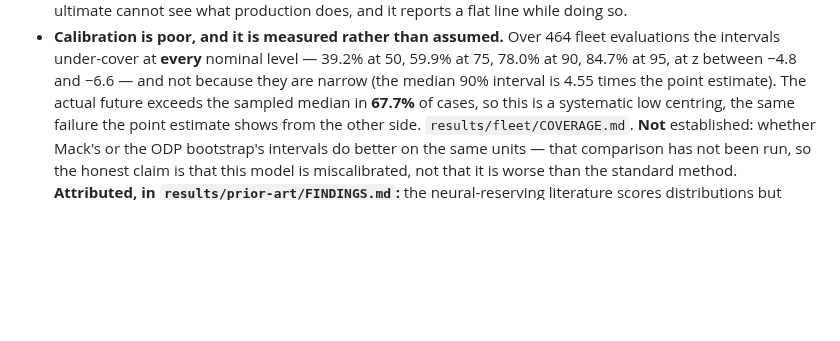
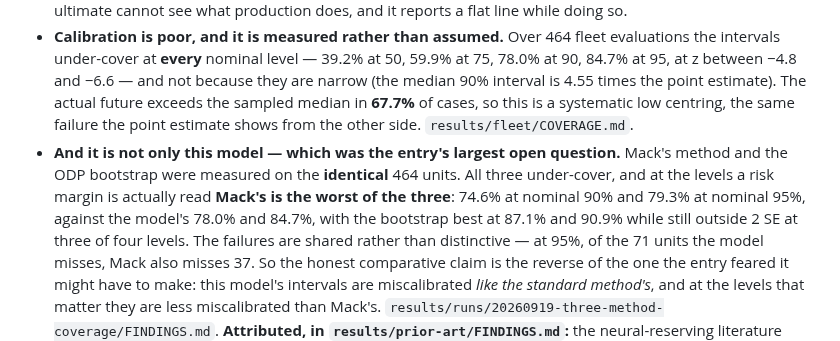
Before and after one commit to IFoA-ADSWP/tabpfn-reserving, a Markdown page: docs/submission.md, the part around the change. Drawn GitHub-style; blank space fills up the shorter version.

```diff
--- a/docs/submission.md
+++ b/docs/submission.md
@@ -65,9 +65,15 @@ must reproduce the incumbent before any comparison means anything.
   under-cover at **every** nominal level — 39.2% at 50, 59.9% at 75, 78.0% at 90, 84.7% at 95, at z between
   −4.8 and −6.6 — and not because they are narrow (the median 90% interval is 4.55 times the point estimate).
   The actual future exceeds the sampled median in **67.7%** of cases, so this is a systematic low centring, the
-  same failure the point estimate shows from the other side. `results/fleet/COVERAGE.md`. **Not** established:
-  whether Mack's or the ODP bootstrap's intervals do better on the same units — that comparison has not been
-  run, so the honest claim is that this model is miscalibrated, not that it is worse than the standard method.
+  same failure the point estimate shows from the other side. `results/fleet/COVERAGE.md`.
+- **And it is not only this model — which was the entry's largest open question.** Mack's method and the ODP
+  bootstrap were measured on the **identical** 464 units. All three under-cover, and at the levels a risk margin
+  is actually read **Mack's is the worst of the three**: 74.6% at nominal 90% and 79.3% at nominal 95%, against
+  the model's 78.0% and 84.7%, with the bootstrap best at 87.1% and 90.9% while still outside 2 SE at three of
+  four levels. The failures are shared rather than distinctive — at 95%, of the 71 units the model misses, Mack
+  also misses 37. So the honest comparative claim is the reverse of the one the entry feared it might have to
+  make: this model's intervals are miscalibrated *like the standard method's*, and at the levels that matter
+  they are less miscalibrated than Mack's. `results/runs/20260919-three-method-coverage/FINDINGS.md`.
   **Attributed, in `results/prior-art/FINDINGS.md`:** the neural-reserving literature scores distributions but
   does not measure their interval *coverage*. The mixture-density line's own metrics are the quantile (pinball)
   score at 75% and 95% and a log score, and its risk margins are compared against the simulator's empirical
```
Also changed, not shown: README.md (+34 -6 lines), results/figures/three_method_coverage.png (added), 7 other files.
